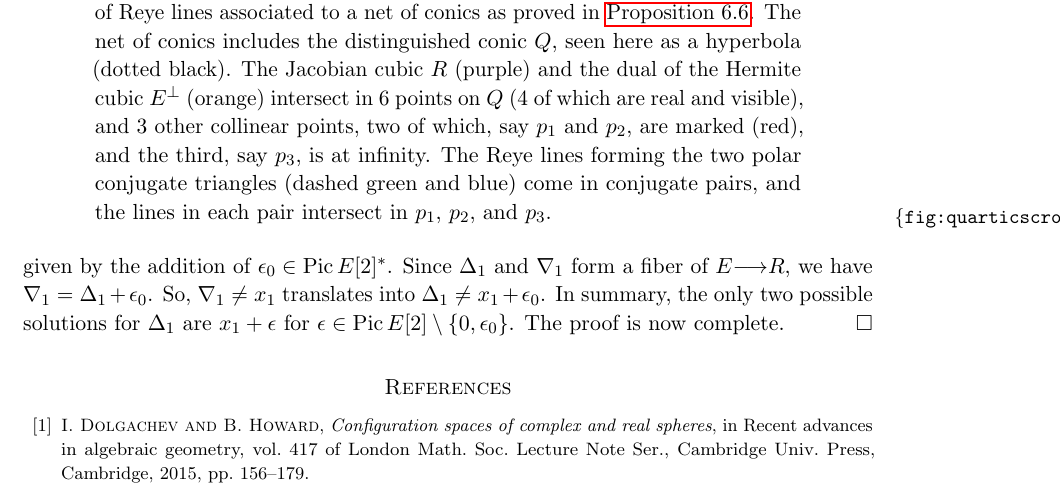
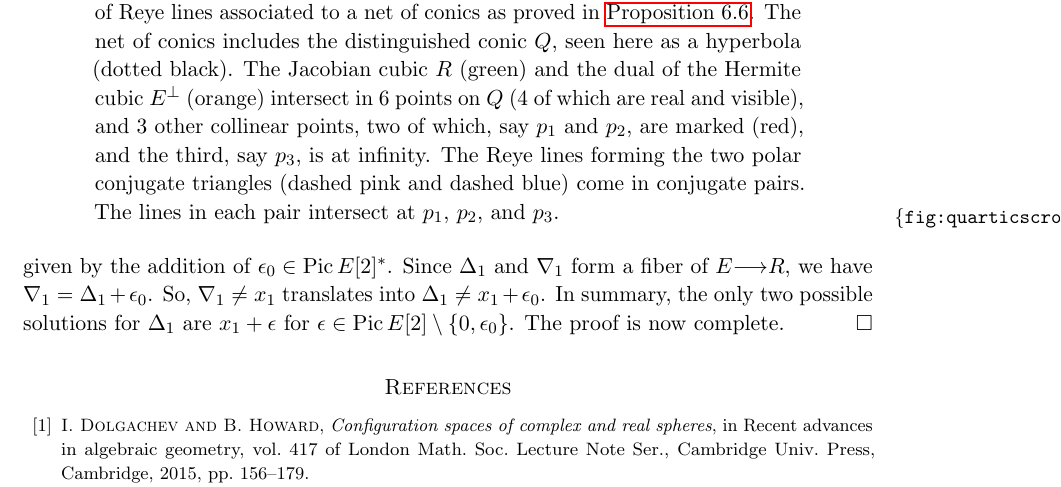
Before and after one commit to deopurkar/ProjectionAndRamification, a LaTeX paper (ProjectionandRamificationEDIT.tex): part of page 45 of 45, cut so that both start at the same text. Compiled offline with pdfLaTeX.

Commit message:
Changed colors.

```diff
--- a/ProjectionandRamificationEDIT.tex
+++ b/ProjectionandRamificationEDIT.tex
@@ -2145,8 +2145,9 @@ We invite the reader to look at \autoref{fig:quarticscroll} for the configuratio
   \caption{
     The diagram shows the unique pair of polar conjugate triangles of Reye lines associated to a net of conics as proved in \autoref{prop:quarticscroll}.
     The net of conics includes the distinguished conic $Q$, seen here as a hyperbola (dotted black).
-    The Jacobian cubic $R$ (purple) and the dual of the Hermite cubic $E^\perp$ (orange) intersect in 6 points on $Q$ (4 of which are real and visible), and 3 other collinear points, two of which, say $p_1$ and $p_2$, are marked (red), and the third, say $p_3$, is at infinity.
-    The Reye lines forming the two polar conjugate triangles (dashed green and blue) come in conjugate pairs, and the lines in each pair intersect in $p_1$, $p_2$, and $p_3$.
+    The Jacobian cubic $R$ (green) and the dual of the Hermite cubic $E^\perp$ (orange) intersect in 6 points on $Q$ (4 of which are real and visible), and 3 other collinear points, two of which, say $p_1$ and $p_2$, are marked (red), and the third, say $p_3$, is at infinity.
+    The Reye lines forming the two polar conjugate triangles (dashed pink and dashed blue) come in conjugate pairs.
+    The lines in each pair intersect at $p_1$, $p_2$, and $p_3$.
   }
   \label{fig:quarticscroll}
 \end{figure}
```
Also changed, not shown: quartic_scroll.svg, 1 other file.
